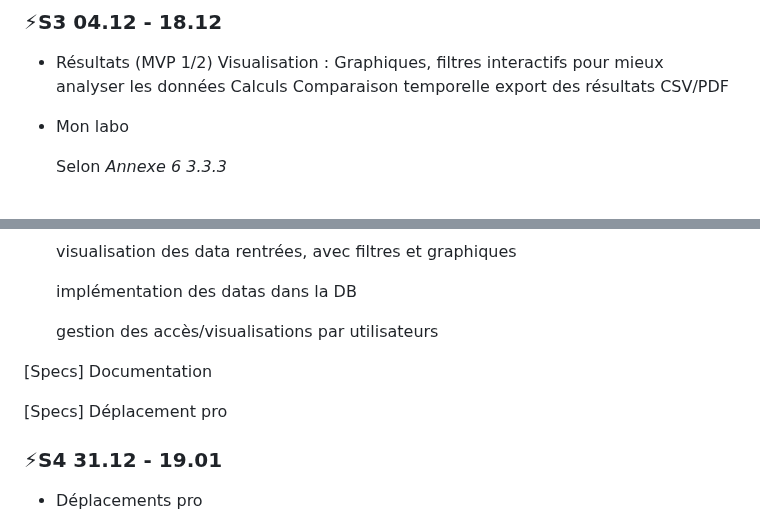
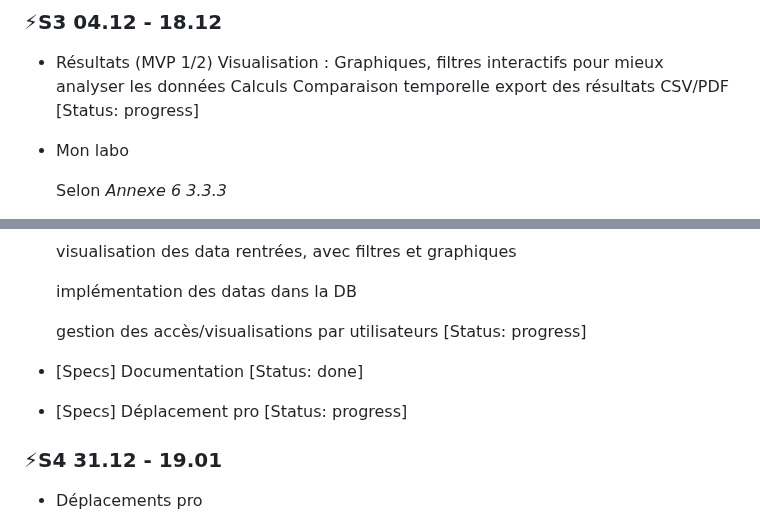
Before and after one commit to EPFL-ENAC/co2-planning, a Markdown page: Project_backlog.md, 2 parts joined by grey strips. Drawn GitHub-style.

Commit message:
Add status updates to project backlog
Updated project backlog with status progress for several items.

```diff
--- a/Project_backlog.md
+++ b/Project_backlog.md
@@ -111,6 +111,7 @@
     Calculs
     Comparaison temporelle
     export des résultats CSV/PDF
+    [Status: progress]
 
 - Mon labo
 
@@ -129,11 +130,14 @@
     implémentation des datas dans la DB
 
     gestion des accès/visualisations par utilisateurs
+    [Status: progress]
 
 
-[Specs] Documentation
+- [Specs] Documentation
+  [Status: done]
 
-[Specs] Déplacement pro
+- [Specs] Déplacement pro
+  [Status: progress]
 
 ### ⚡S4 31.12 - 19.01
 
```
